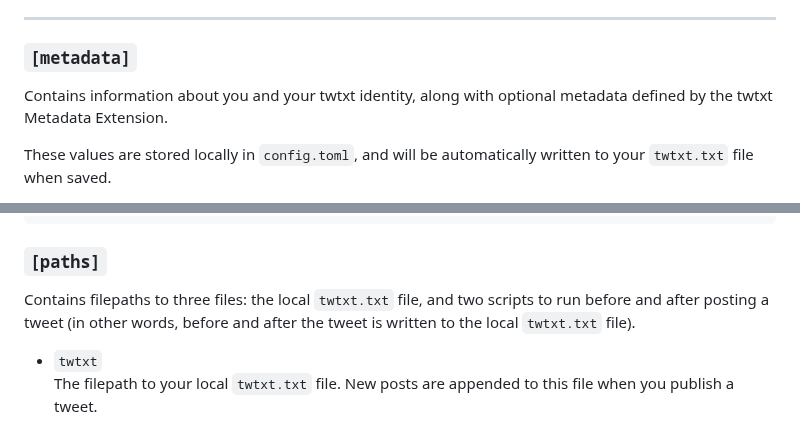
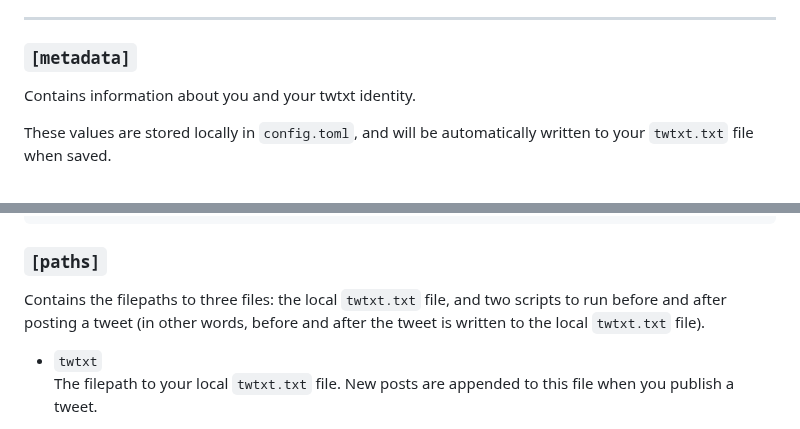
Before and after one commit to taxevaiden/twtGUI, a Markdown page: README.md, 2 parts joined by grey strips. Drawn GitHub-style.

Commit message:
correction

```diff
--- a/README.md
+++ b/README.md
@@ -71,7 +71,7 @@ The configuration file is divided into two main sections:
 
 ### `[metadata]`
 
-Contains information about you and your twtxt identity, along with optional metadata defined by the twtxt Metadata Extension.
+Contains information about you and your twtxt identity.
 
 These values are stored locally in `config.toml`, and will be automatically written to your `twtxt.txt` file when saved.
 
@@ -163,7 +163,7 @@ url = "https://old.example.com/twtxt.txt"
 
 ### `[paths]`
 
-Contains filepaths to three files: the local `twtxt.txt` file, and two scripts to run before and after posting a tweet (in other words, before and after the tweet is written to the local `twtxt.txt` file).
+Contains the filepaths to three files: the local `twtxt.txt` file, and two scripts to run before and after posting a tweet (in other words, before and after the tweet is written to the local `twtxt.txt` file).
 
 - `twtxt`
   The filepath to your local `twtxt.txt` file.
```
